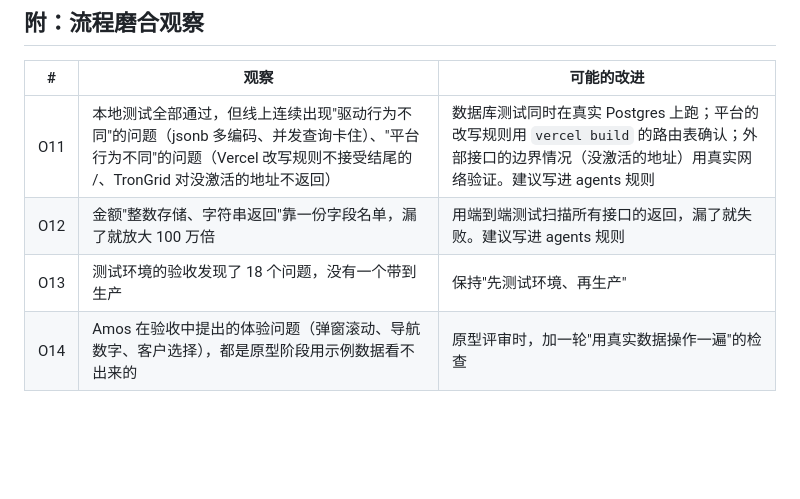
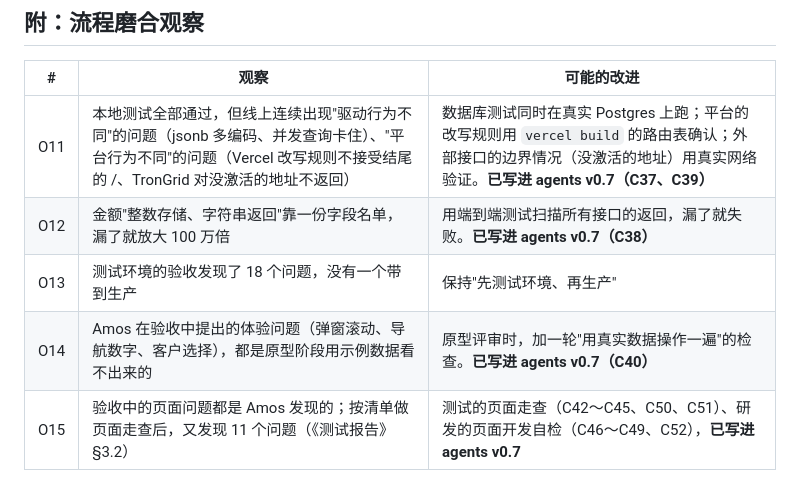
Before and after one commit to dollar3651314/amos111, a Markdown page: 交付记录/v6-交付说明.md, the part around the change. Rendered like a GitHub page; blank space fills up the shorter version.

Commit message:
交付说明：流程磨合观察已写进 agents v0.7
Co-Authored-By: Claude Opus 5.5 <noreply@anthropic.com>
Claude-Session: https://claude.ai/code/session_01DqZbzoT18DBn5qNNenTfcq

```diff
--- a/交付记录/v6-交付说明.md
+++ b/交付记录/v6-交付说明.md
@@ -65,7 +65,8 @@ flowchart LR
 ## 附：流程磨合观察
 | # | 观察 | 可能的改进 |
 |---|---|---|
-| O11 | 本地测试全部通过，但线上连续出现"驱动行为不同"的问题（jsonb 多编码、并发查询卡住）、"平台行为不同"的问题（Vercel 改写规则不接受结尾的 /、TronGrid 对没激活的地址不返回） | 数据库测试同时在真实 Postgres 上跑；平台的改写规则用 `vercel build` 的路由表确认；外部接口的边界情况（没激活的地址）用真实网络验证。建议写进 agents 规则 |
-| O12 | 金额"整数存储、字符串返回"靠一份字段名单，漏了就放大 100 万倍 | 用端到端测试扫描所有接口的返回，漏了就失败。建议写进 agents 规则 |
+| O11 | 本地测试全部通过，但线上连续出现"驱动行为不同"的问题（jsonb 多编码、并发查询卡住）、"平台行为不同"的问题（Vercel 改写规则不接受结尾的 /、TronGrid 对没激活的地址不返回） | 数据库测试同时在真实 Postgres 上跑；平台的改写规则用 `vercel build` 的路由表确认；外部接口的边界情况（没激活的地址）用真实网络验证。**已写进 agents v0.7（C37、C39）** |
+| O12 | 金额"整数存储、字符串返回"靠一份字段名单，漏了就放大 100 万倍 | 用端到端测试扫描所有接口的返回，漏了就失败。**已写进 agents v0.7（C38）** |
 | O13 | 测试环境的验收发现了 18 个问题，没有一个带到生产 | 保持"先测试环境、再生产" |
-| O14 | Amos 在验收中提出的体验问题（弹窗滚动、导航数字、客户选择），都是原型阶段用示例数据看不出来的 | 原型评审时，加一轮"用真实数据操作一遍"的检查 |
+| O14 | Amos 在验收中提出的体验问题（弹窗滚动、导航数字、客户选择），都是原型阶段用示例数据看不出来的 | 原型评审时，加一轮"用真实数据操作一遍"的检查。**已写进 agents v0.7（C40）** |
+| O15 | 验收中的页面问题都是 Amos 发现的；按清单做页面走查后，又发现 11 个问题（《测试报告》§3.2） | 测试的页面走查（C42～C45、C50、C51）、研发的页面开发自检（C46～C49、C52），**已写进 agents v0.7** |
```
